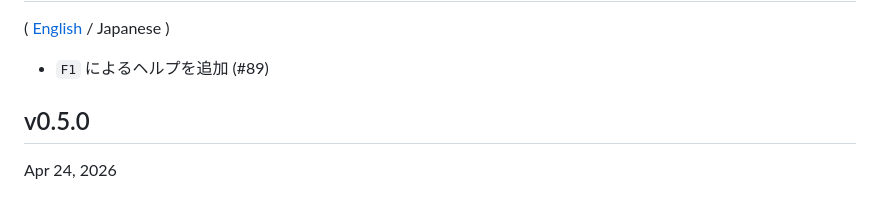
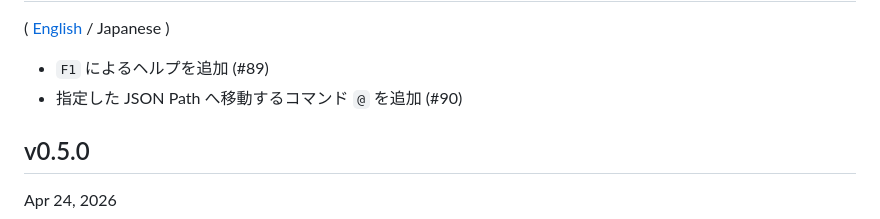
Before and after one commit to hymkor/jegan, a Markdown page: CHANGELOG_ja.md, the part around the change. Drawn GitHub-style.

Commit message:
Update CHANGELOG (#90)

```diff
--- a/CHANGELOG_ja.md
+++ b/CHANGELOG_ja.md
@@ -3,6 +3,7 @@ Changelog
 ( [English](CHANGELOG.md) / Japanese )
 
 - `F1` によるヘルプを追加 (#89)
+- 指定した JSON Path へ移動するコマンド `@` を追加 (#90)
 
 v0.5.0
 ------
```
Also changed, not shown: CHANGELOG.md (+2 -1 lines).
